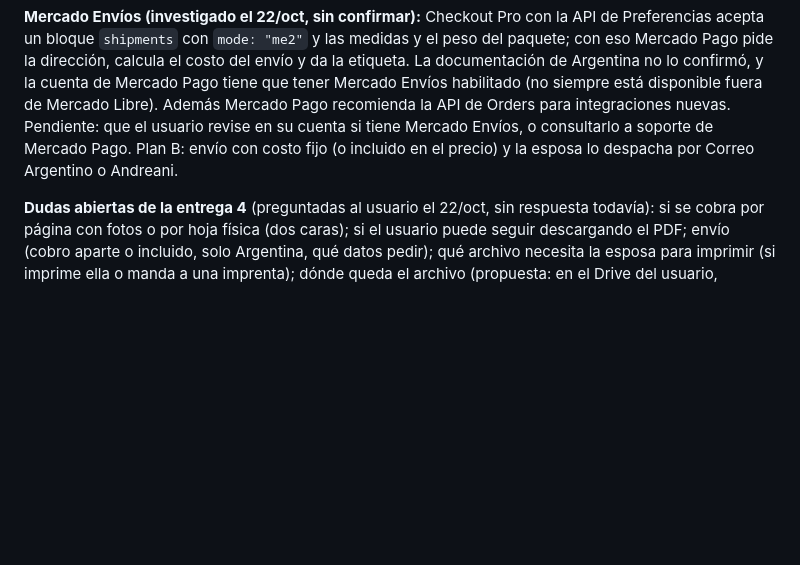
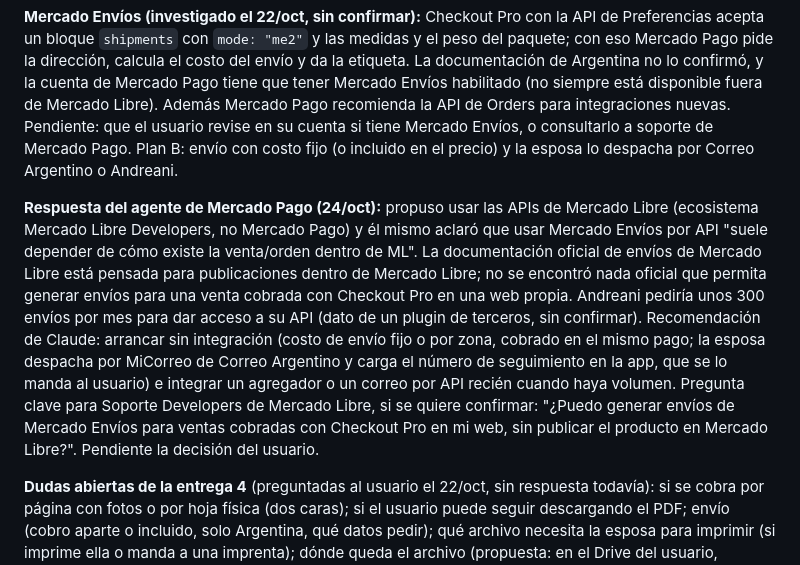
Before and after one commit to Leandro-Couretot/travel-diary, a Markdown page: FOTOLIBRO_DISENO.md, the part around the change. GitHub-like rendering; blank space fills up the shorter version.

Commit message:
Fotolibro: notas sobre Mercado Envíos y la propuesta de envío sin integración
Co-Authored-By: Claude Opus 5.5 <noreply@anthropic.com>
Claude-Session: https://claude.ai/code/session_011tyxc4paPhyzeiv5VmfrYp

```diff
--- a/FOTOLIBRO_DISENO.md
+++ b/FOTOLIBRO_DISENO.md
@@ -78,6 +78,8 @@ Para después del mockup:
 
 **Mercado Envíos (investigado el 22/oct, sin confirmar):** Checkout Pro con la API de Preferencias acepta un bloque `shipments` con `mode: "me2"` y las medidas y el peso del paquete; con eso Mercado Pago pide la dirección, calcula el costo del envío y da la etiqueta. La documentación de Argentina no lo confirmó, y la cuenta de Mercado Pago tiene que tener Mercado Envíos habilitado (no siempre está disponible fuera de Mercado Libre). Además Mercado Pago recomienda la API de Orders para integraciones nuevas. Pendiente: que el usuario revise en su cuenta si tiene Mercado Envíos, o consultarlo a soporte de Mercado Pago. Plan B: envío con costo fijo (o incluido en el precio) y la esposa lo despacha por Correo Argentino o Andreani.
 
+**Respuesta del agente de Mercado Pago (24/oct):** propuso usar las APIs de Mercado Libre (ecosistema Mercado Libre Developers, no Mercado Pago) y él mismo aclaró que usar Mercado Envíos por API "suele depender de cómo existe la venta/orden dentro de ML". La documentación oficial de envíos de Mercado Libre está pensada para publicaciones dentro de Mercado Libre; no se encontró nada oficial que permita generar envíos para una venta cobrada con Checkout Pro en una web propia. Andreani pediría unos 300 envíos por mes para dar acceso a su API (dato de un plugin de terceros, sin confirmar). Recomendación de Claude: arrancar sin integración (costo de envío fijo o por zona, cobrado en el mismo pago; la esposa despacha por MiCorreo de Correo Argentino y carga el número de seguimiento en la app, que se lo manda al usuario) e integrar un agregador o un correo por API recién cuando haya volumen. Pregunta clave para Soporte Developers de Mercado Libre, si se quiere confirmar: "¿Puedo generar envíos de Mercado Envíos para ventas cobradas con Checkout Pro en mi web, sin publicar el producto en Mercado Libre?". Pendiente la decisión del usuario.
+
 **Dudas abiertas de la entrega 4** (preguntadas al usuario el 22/oct, sin respuesta todavía): si se cobra por página con fotos o por hoja física (dos caras); si el usuario puede seguir descargando el PDF; envío (cobro aparte o incluido, solo Argentina, qué datos pedir); qué archivo necesita la esposa para imprimir (si imprime ella o manda a una imprenta); dónde queda el archivo (propuesta: en el Drive del usuario, compartido con la esposa); proveedor de mails (propuesta: Resend, con el dominio verificado en Cloudflare). También hay que actualizar `privacy.html` y `terms.html` (venta de un producto físico, datos de envío, la esposa ve las fotos del libro) y retomar la inscripción ante la AAIP (ver "Pendientes conocidos" de CLAUDE.md).
 
 ## Notas técnicas del artefacto
```
